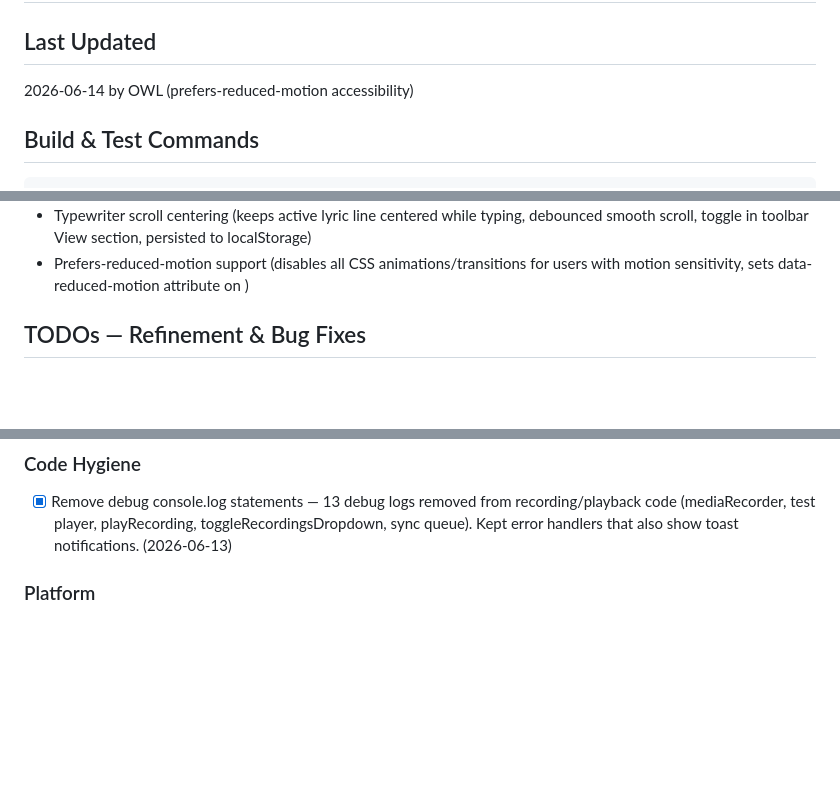
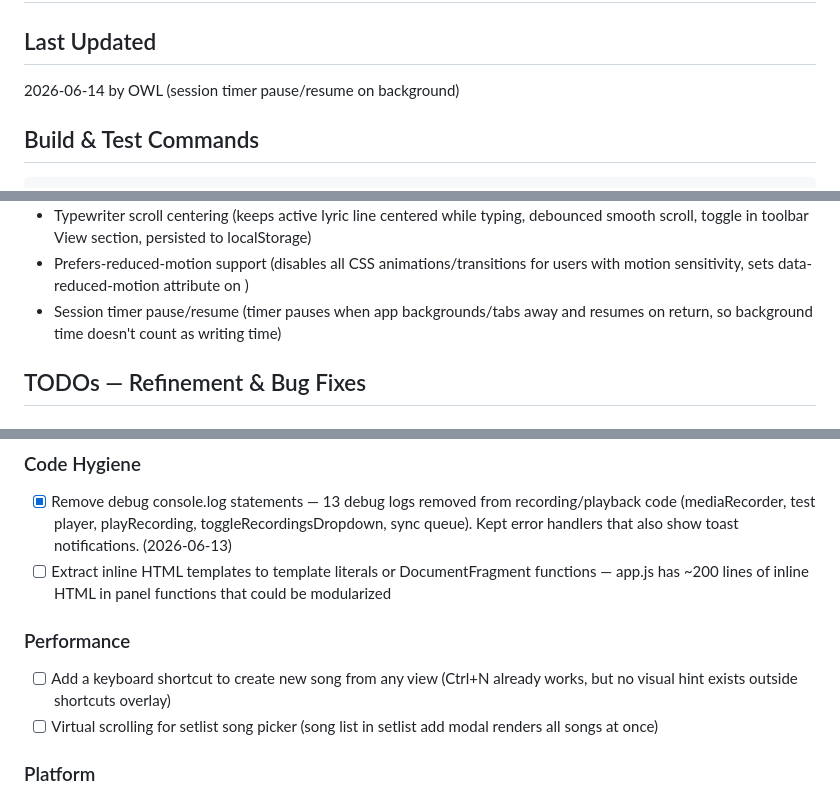
Before and after one commit to bearryj/song-notes-app, a Markdown page: PROGRESS.md, 3 parts joined by grey strips. Drawn GitHub-style; blank space fills up the shorter version.

Commit message:
docs: update PROGRESS.md with session timer fix and new TODOs

````diff
--- a/PROGRESS.md
+++ b/PROGRESS.md
@@ -1,7 +1,7 @@
 # Song Notes App — Progress Tracker
 
 ## Last Updated
-2026-06-14 by OWL (prefers-reduced-motion accessibility)
+2026-06-14 by OWL (session timer pause/resume on background)
 
 ## Build & Test Commands
 ```bash
@@ -87,6 +87,7 @@ powershell.exe -Command "Get-NetTCPConnection -LocalPort 1422 -ErrorAction Silen
 - Chromatic tuner (autocorrelation pitch detection from mic, guitar string selector E2-A2-D3-G3-B3-E4, cents needle meter, sharp/flat/in-tune display)
 - Typewriter scroll centering (keeps active lyric line centered while typing, debounced smooth scroll, toggle in toolbar View section, persisted to localStorage)
 - Prefers-reduced-motion support (disables all CSS animations/transitions for users with motion sensitivity, sets data-reduced-motion attribute on <html>)
+- Session timer pause/resume (timer pauses when app backgrounds/tabs away and resumes on return, so background time doesn't count as writing time)
 
 ## TODOs — Refinement & Bug Fixes
 
@@ -99,6 +100,11 @@ powershell.exe -Command "Get-NetTCPConnection -LocalPort 1422 -ErrorAction Silen
 
 ### Code Hygiene
 - [x] Remove debug console.log statements — 13 debug logs removed from recording/playback code (mediaRecorder, test player, playRecording, toggleRecordingsDropdown, sync queue). Kept error handlers that also show toast notifications. (2026-06-13)
+- [ ] Extract inline HTML templates to template literals or DocumentFragment functions — app.js has ~200 lines of inline HTML in panel functions that could be modularized
+
+### Performance
+- [ ] Add a keyboard shortcut to create new song from any view (Ctrl+N already works, but no visual hint exists outside shortcuts overlay)
+- [ ] Virtual scrolling for setlist song picker (song list in setlist add modal renders all songs at once)
 
 ### Platform
 - [ ] iOS build (requires macOS + Xcode) — blocked on hardware
````
